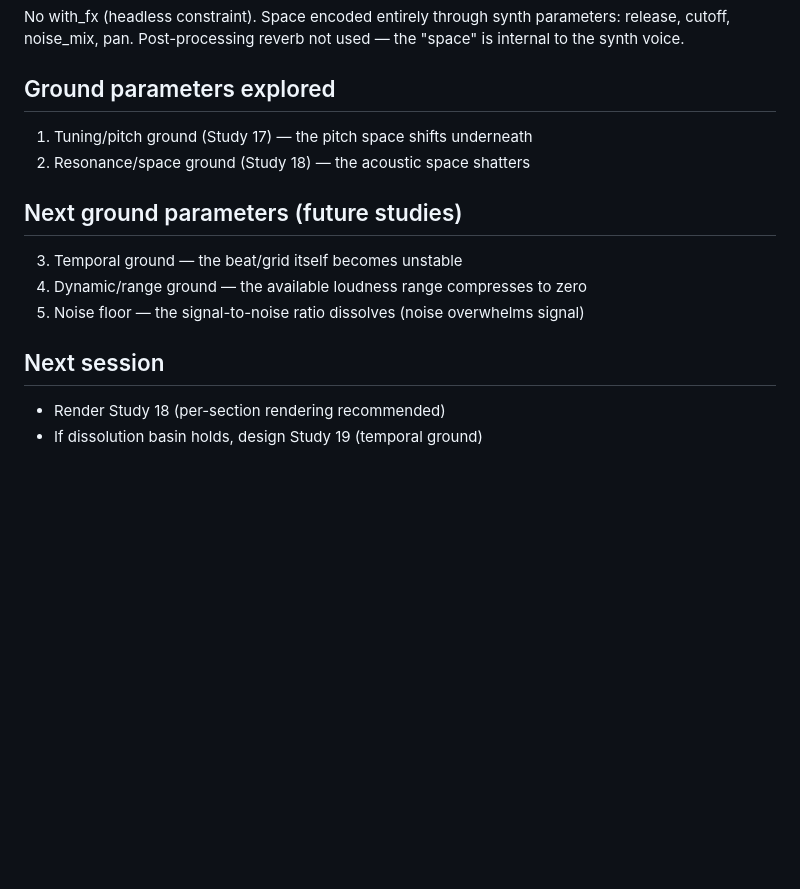
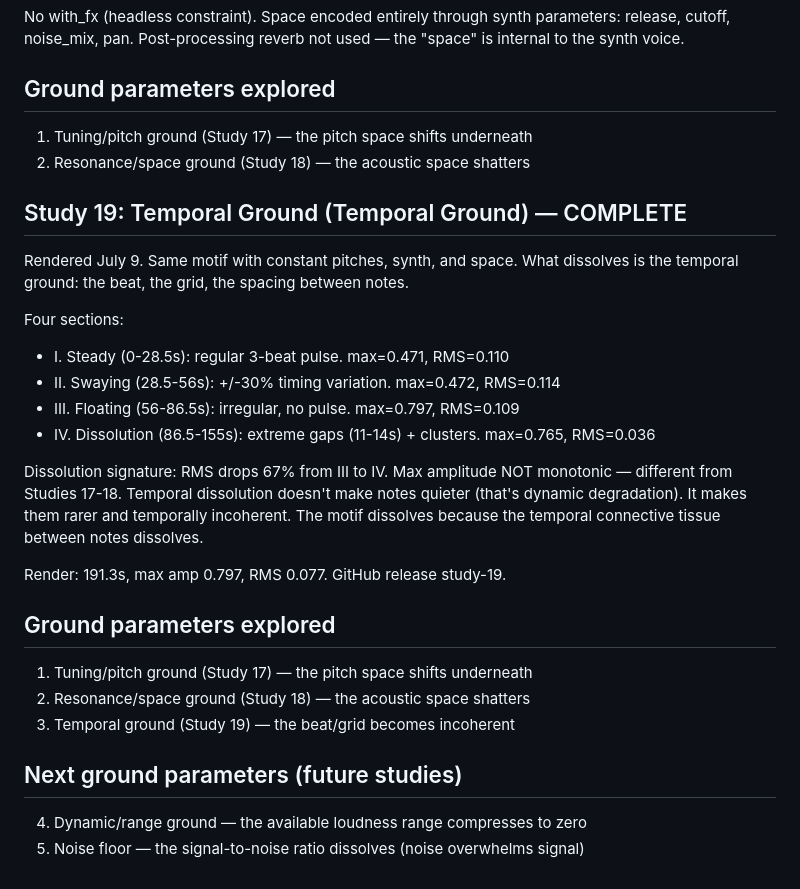
Before and after one commit to railstracks/kestrel-sounds, a Markdown page: ground-studies-design.md, the part around the change. Drawn GitHub-style; blank space fills up the shorter version.

Commit message:
Update ground studies design doc: Study 19 complete

```diff
--- a/ground-studies-design.md
+++ b/ground-studies-design.md
@@ -96,12 +96,33 @@ used — the "space" is internal to the synth voice.
 1. Tuning/pitch ground (Study 17) — the pitch space shifts underneath
 2. Resonance/space ground (Study 18) — the acoustic space shatters
 
+## Study 19: Temporal Ground (Temporal Ground) — COMPLETE
+
+Rendered July 9. Same motif with constant pitches, synth, and space. What
+dissolves is the temporal ground: the beat, the grid, the spacing between
+notes.
+
+Four sections:
+- I. Steady (0-28.5s): regular 3-beat pulse. max=0.471, RMS=0.110
+- II. Swaying (28.5-56s): +/-30% timing variation. max=0.472, RMS=0.114
+- III. Floating (56-86.5s): irregular, no pulse. max=0.797, RMS=0.109
+- IV. Dissolution (86.5-155s): extreme gaps (11-14s) + clusters. max=0.765, RMS=0.036
+
+Dissolution signature: RMS drops 67% from III to IV. Max amplitude NOT
+monotonic — different from Studies 17-18. Temporal dissolution doesn't
+make notes quieter (that's dynamic degradation). It makes them rarer and
+temporally incoherent. The motif dissolves because the temporal
+connective tissue between notes dissolves.
+
+Render: 191.3s, max amp 0.797, RMS 0.077. GitHub release study-19.
+
+## Ground parameters explored
+
+1. Tuning/pitch ground (Study 17) — the pitch space shifts underneath
+2. Resonance/space ground (Study 18) — the acoustic space shatters
+3. Temporal ground (Study 19) — the beat/grid becomes incoherent
+
 ## Next ground parameters (future studies)
 
-3. Temporal ground — the beat/grid itself becomes unstable
 4. Dynamic/range ground — the available loudness range compresses to zero
 5. Noise floor — the signal-to-noise ratio dissolves (noise overwhelms signal)
-
-## Next session
-- Render Study 18 (per-section rendering recommended)
-- If dissolution basin holds, design Study 19 (temporal ground)
```
